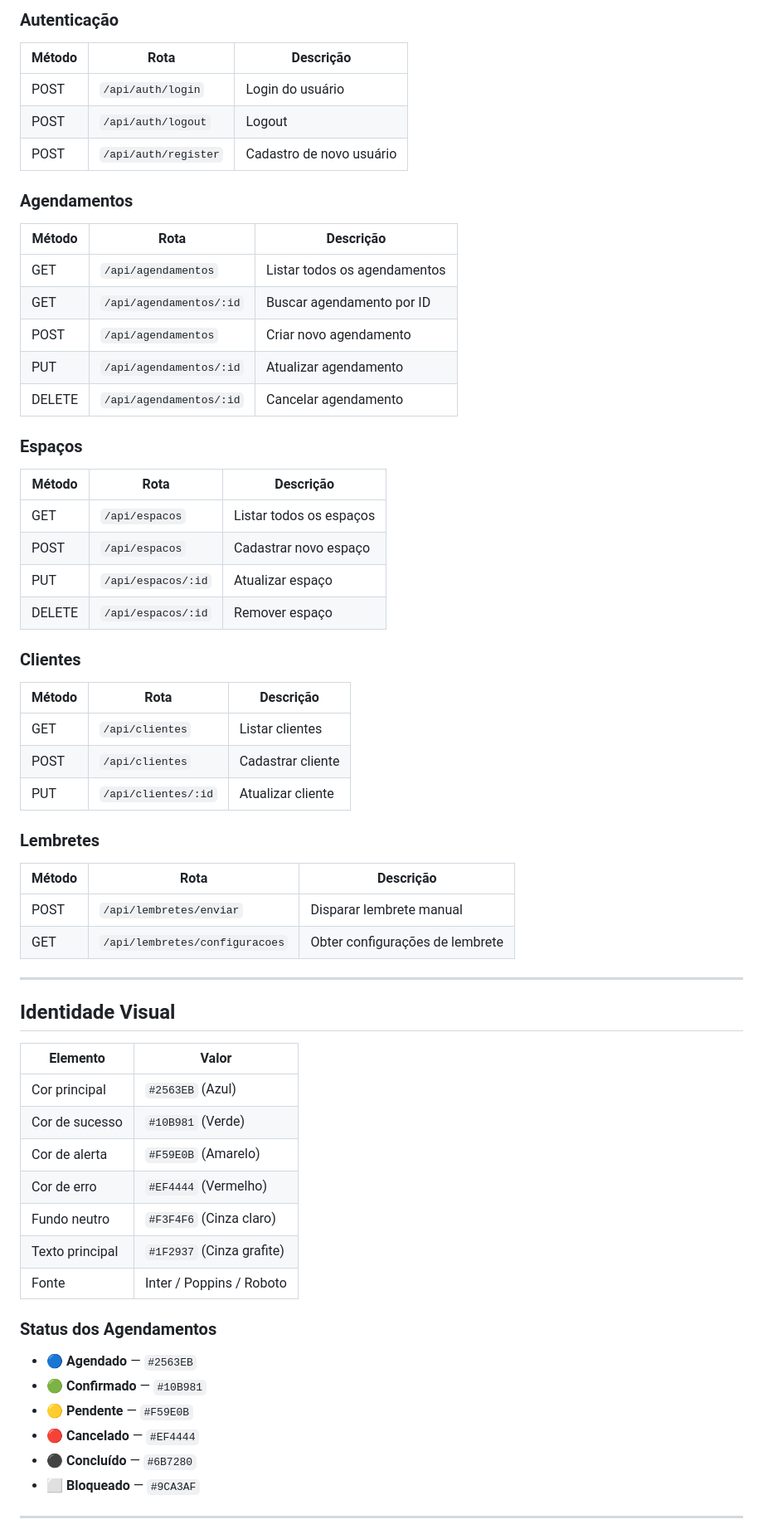
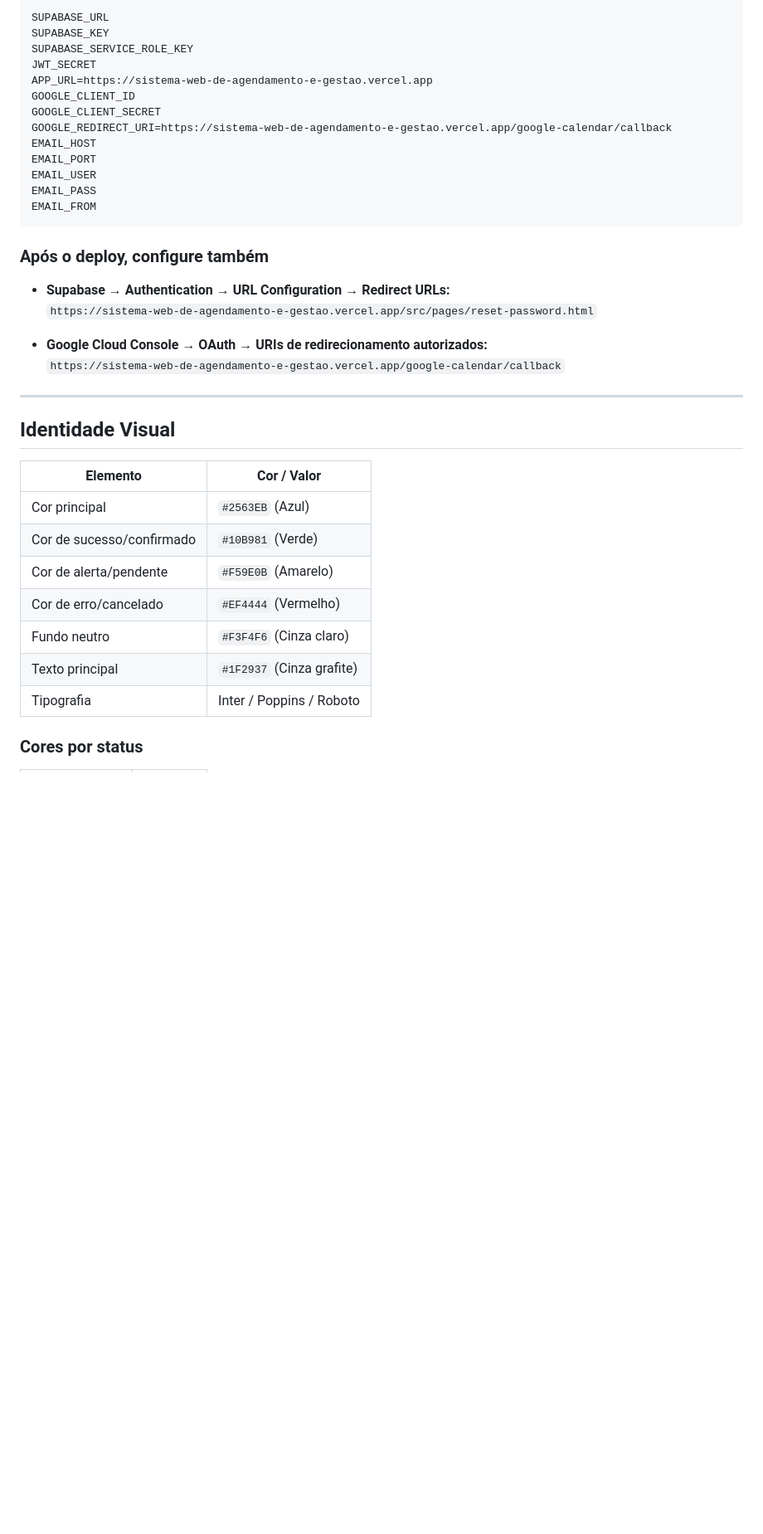
Before and after one commit to sucelsoav2/Sistema-Web-de-Agendamento-e-Gestao, a Markdown page: README.md, the part around one of its changes. Shown at 83% size. Drawn GitHub-style; blank space fills up the shorter version.

````diff
--- a/README.md
+++ b/README.md
@@ -187,61 +254,41 @@ Depois do deploy, atualize também:
 
-### Autenticação
-| Método | Rota | Descrição |
-|--------|------|-----------|
-| POST | `/api/auth/login` | Login do usuário |
-| POST | `/api/auth/logout` | Logout |
-| POST | `/api/auth/register` | Cadastro de novo usuário |
+```
+SUPABASE_URL
+SUPABASE_KEY
+SUPABASE_SERVICE_ROLE_KEY
+JWT_SECRET
+APP_URL=https://sistema-web-de-agendamento-e-gestao.vercel.app
+GOOGLE_CLIENT_ID
+GOOGLE_CLIENT_SECRET
+GOOGLE_REDIRECT_URI=https://sistema-web-de-agendamento-e-gestao.vercel.app/google-calendar/callback
+EMAIL_HOST
+EMAIL_PORT
+EMAIL_USER
+EMAIL_PASS
+EMAIL_FROM
+```
 
-### Agendamentos
-| Método | Rota | Descrição |
-|--------|------|-----------|
-| GET | `/api/agendamentos` | Listar todos os agendamentos |
-| GET | `/api/agendamentos/:id` | Buscar agendamento por ID |
-| POST | `/api/agendamentos` | Criar novo agendamento |
-| PUT | `/api/agendamentos/:id` | Atualizar agendamento |
-| DELETE | `/api/agendamentos/:id` | Cancelar agendamento |
+### Após o deploy, configure também
 
-### Espaços
-| Método | Rota | Descrição |
-|--------|------|-----------|
-| GET | `/api/espacos` | Listar todos os espaços |
-| POST | `/api/espacos` | Cadastrar novo espaço |
-| PUT | `/api/espacos/:id` | Atualizar espaço |
-| DELETE | `/api/espacos/:id` | Remover espaço |
+- **Supabase → Authentication → URL Configuration → Redirect URLs:**
+  `https://sistema-web-de-agendamento-e-gestao.vercel.app/src/pages/reset-password.html`
 
-### Clientes
-| Método | Rota | Descrição |
-|--------|------|-----------|
-| GET | `/api/clientes` | Listar clientes |
-| POST | `/api/clientes` | Cadastrar cliente |
-| PUT | `/api/clientes/:id` | Atualizar cliente |
-
-### Lembretes
-| Método | Rota | Descrição |
-|--------|------|-----------|
-| POST | `/api/lembretes/enviar` | Disparar lembrete manual |
-| GET | `/api/lembretes/configuracoes` | Obter configurações de lembrete |
+- **Google Cloud Console → OAuth → URIs de redirecionamento autorizados:**
+  `https://sistema-web-de-agendamento-e-gestao.vercel.app/google-calendar/callback`
 
 ---
 
 ## Identidade Visual
 
-| Elemento | Valor |
-|----------|-------|
+| Elemento | Cor / Valor |
+|---|---|
 | Cor principal | `#2563EB` (Azul) |
-| Cor de sucesso | `#10B981` (Verde) |
-| Cor de alerta | `#F59E0B` (Amarelo) |
-| Cor de erro | `#EF4444` (Vermelho) |
+| Cor de sucesso/confirmado | `#10B981` (Verde) |
+| Cor de alerta/pendente | `#F59E0B` (Amarelo) |
+| Cor de erro/cancelado | `#EF4444` (Vermelho) |
 | Fundo neutro | `#F3F4F6` (Cinza claro) |
 | Texto principal | `#1F2937` (Cinza grafite) |
-| Fonte | Inter / Poppins / Roboto |
+| Tipografia | Inter / Poppins / Roboto |
 
-### Status dos Agendamentos
-- 🔵 **Agendado** — `#2563EB`
-- 🟢 **Confirmado** — `#10B981`
-- 🟡 **Pendente** — `#F59E0B`
-- 🔴 **Cancelado** — `#EF4444`
-- ⚫ **Concluído** — `#6B7280`
-- ⬜ **Bloqueado** — `#9CA3AF`
----
+### Cores por status
 
````
Also changed, not shown: other parts of README.md (+169 -108 lines).
